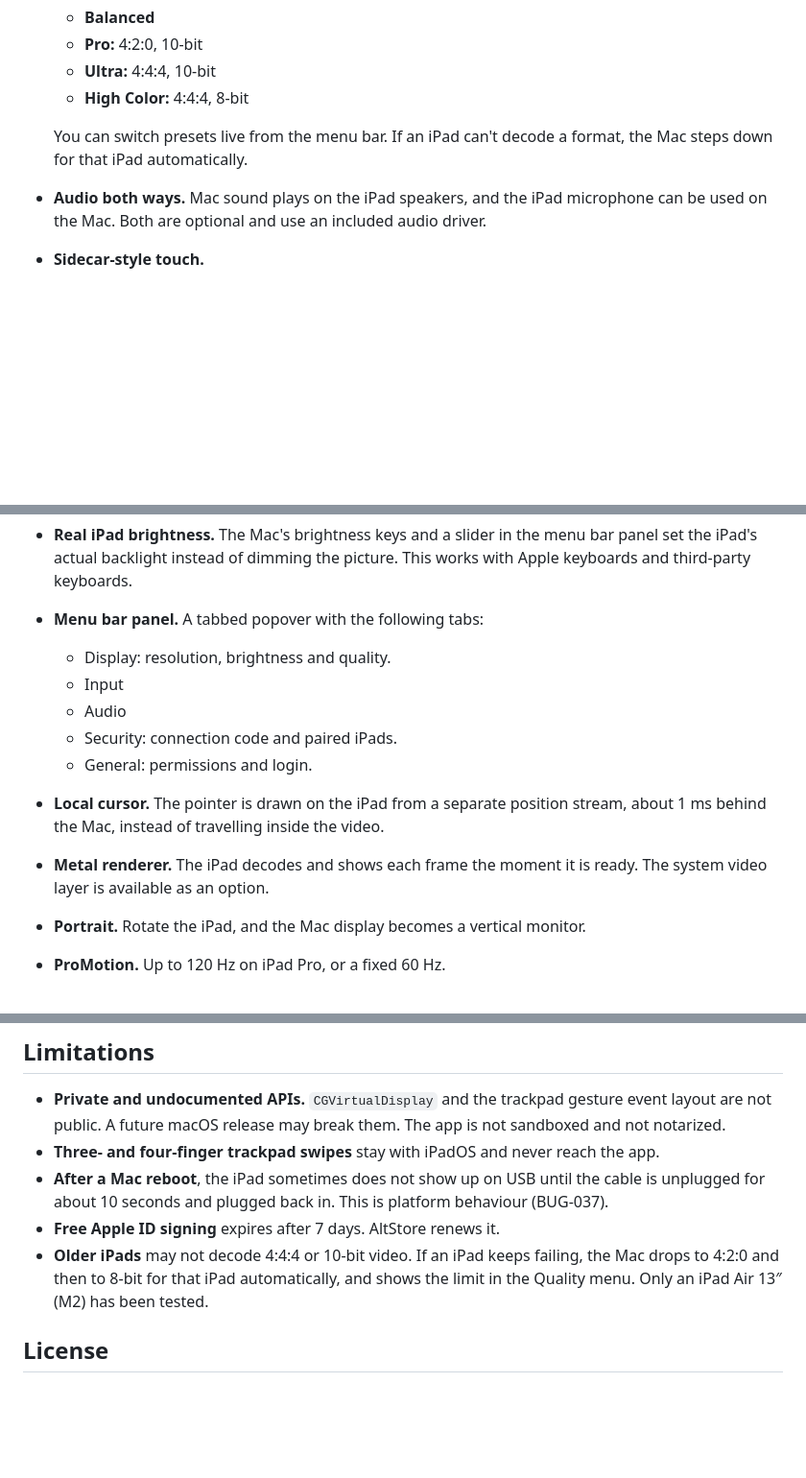
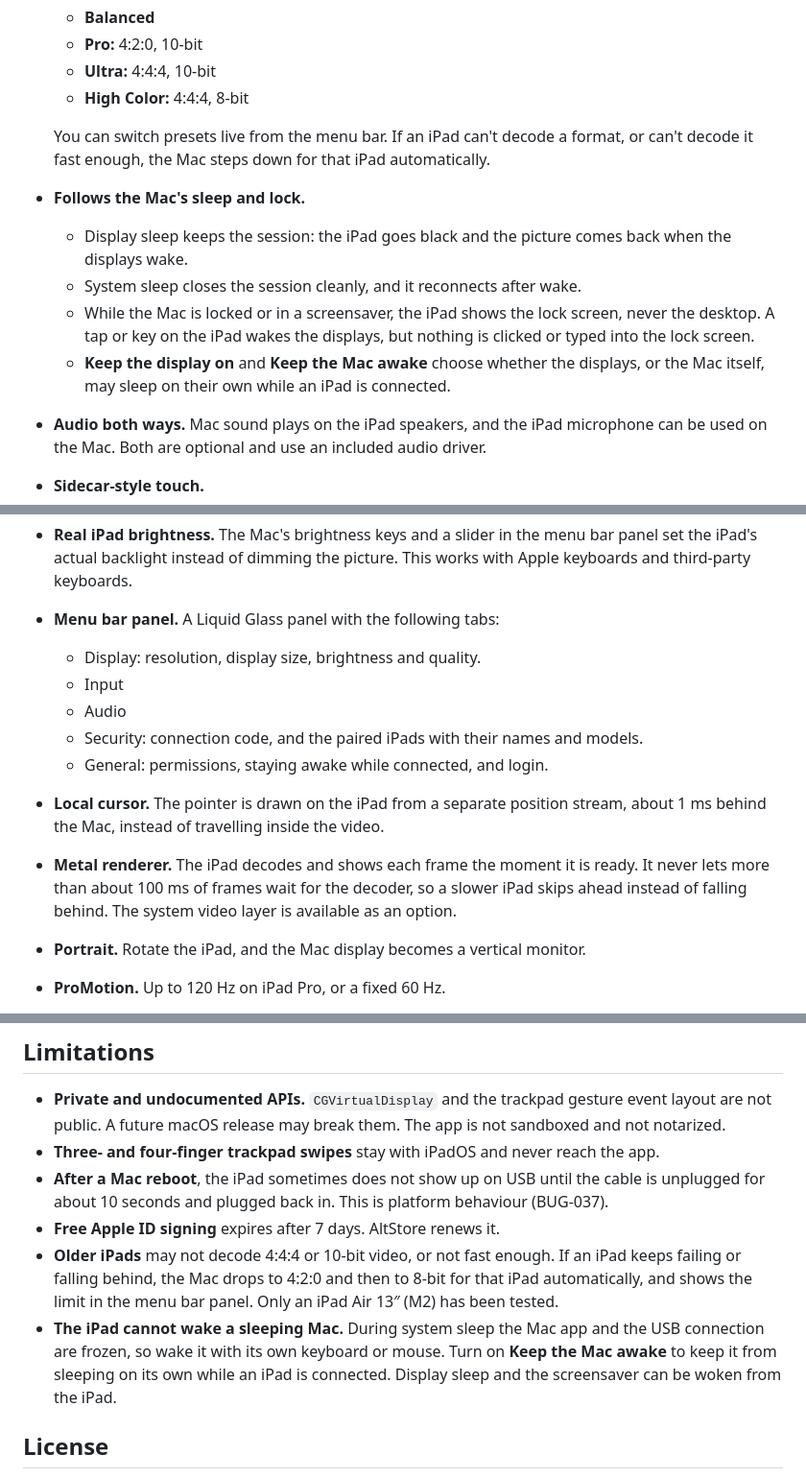
Before and after one commit to sibawono/WiredDisplay, a Markdown page: README.md, 3 parts joined by grey strips. Shown at 96% size. Drawn GitHub-style; blank space fills up the shorter version.

```diff
--- a/README.md
+++ b/README.md
@@ -32,7 +52,18 @@ monitor attached.
   - **High Color:** 4:4:4, 8-bit
 
   You can switch presets live from the menu bar. If an iPad can't decode a
-  format, the Mac steps down for that iPad automatically.
+  format, or can't decode it fast enough, the Mac steps down for that iPad
+  automatically.
+- **Follows the Mac's sleep and lock.**
+  - Display sleep keeps the session: the iPad goes black and the picture
+    comes back when the displays wake.
+  - System sleep closes the session cleanly, and it reconnects after wake.
+  - While the Mac is locked or in a screensaver, the iPad shows the lock
+    screen, never the desktop. A tap or key on the iPad wakes the displays,
+    but nothing is clicked or typed into the lock screen.
+  - **Keep the display on** and **Keep the Mac awake** choose whether the
+    displays, or the Mac itself, may sleep on their own while an iPad is
+    connected.
 - **Audio both ways.** Mac sound plays on the iPad speakers, and the iPad
   microphone can be used on the Mac. Both are optional and use an included
   audio driver.
@@ -75,16 +106,19 @@ monitor attached.
 - **Real iPad brightness.** The Mac's brightness keys and a slider in the menu
   bar panel set the iPad's actual backlight instead of dimming the picture.
   This works with Apple keyboards and third-party keyboards.
-- **Menu bar panel.** A tabbed popover with the following tabs:
-  - Display: resolution, brightness and quality.
+- **Menu bar panel.** A Liquid Glass panel with the following tabs:
+  - Display: resolution, display size, brightness and quality.
   - Input
   - Audio
-  - Security: connection code and paired iPads.
-  - General: permissions and login.
+  - Security: connection code, and the paired iPads with their names and
+    models.
+  - General: permissions, staying awake while connected, and login.
 - **Local cursor.** The pointer is drawn on the iPad from a separate position
   stream, about 1 ms behind the Mac, instead of travelling inside the video.
 - **Metal renderer.** The iPad decodes and shows each frame the moment it is
-  ready. The system video layer is available as an option.
+  ready. It never lets more than about 100 ms of frames wait for the decoder,
+  so a slower iPad skips ahead instead of falling behind. The system video
+  layer is available as an option.
 - **Portrait.** Rotate the iPad, and the Mac display becomes a vertical
   monitor.
 - **ProMotion.** Up to 120 Hz on iPad Pro, or a fixed 60 Hz.
@@ -195,10 +229,15 @@ CGEvent injection ◄── touch · keys · trackpad · gestures ──┤  enc
   cable is unplugged for about 10 seconds and plugged back in. This is
   platform behaviour (BUG‑037).
 - **Free Apple ID signing** expires after 7 days. AltStore renews it.
-- **Older iPads** may not decode 4:4:4 or 10-bit video. If an iPad keeps
-  failing, the Mac drops to 4:2:0 and then to 8-bit for that iPad
-  automatically, and shows the limit in the Quality menu. Only an iPad Air
-  13″ (M2) has been tested.
+- **Older iPads** may not decode 4:4:4 or 10-bit video, or not fast enough.
+  If an iPad keeps failing or falling behind, the Mac drops to 4:2:0 and
+  then to 8-bit for that iPad automatically, and shows the limit in the menu
+  bar panel. Only an iPad Air 13″ (M2) has been tested.
+- **The iPad cannot wake a sleeping Mac.** During system sleep the Mac app
+  and the USB connection are frozen, so wake it with its own keyboard or
+  mouse. Turn on **Keep the Mac awake** to keep it from sleeping on its own
+  while an iPad is connected. Display sleep and the screensaver can be
+  woken from the iPad.
 
 ## License
 
```
Also changed, not shown: other parts of README.md (+23 -3 lines), docs/CHANGELOG.md (+11 -0 lines), docs/images/host-display.png (added), docs/images/host-general.png (added), docs/images/host-input.png (added), docs/images/ipad-waiting.png (added).
